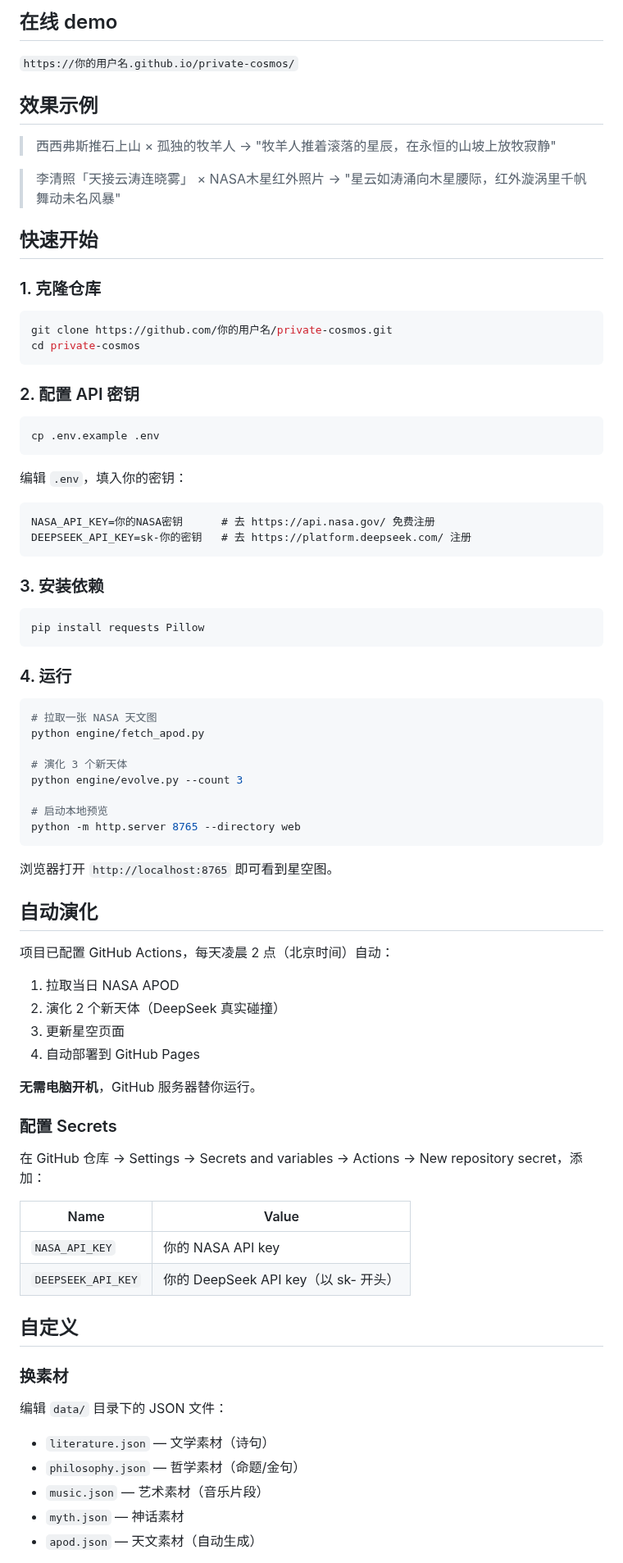
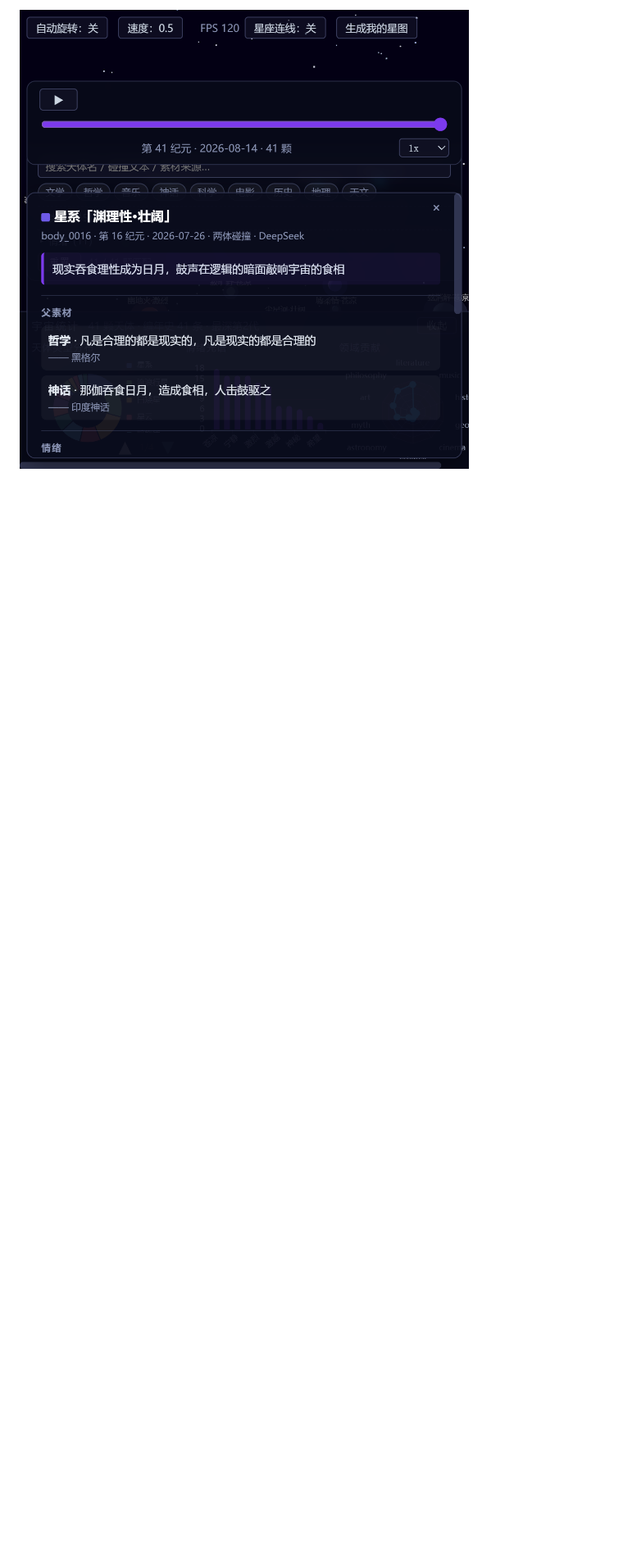
Before and after one commit to YI-shanzhou/private-cosmos, a Markdown page: README.md, the part around one of its changes. Shown at 82% size. Rendered like a GitHub page; pictures changed too: docs/offline-pwa.png (added); blank space fills up the shorter version.

````diff
--- a/README.md
+++ b/README.md
@@ -15,89 +26,3 @@
 
-## 在线 demo
+![offline](docs/offline-pwa.png)
 
-<!-- 部署后替换为你的 GitHub Pages 地址 -->
-`https://你的用户名.github.io/private-cosmos/`
-
-## 效果示例
-
-> 西西弗斯推石上山 × 孤独的牧羊人
-> → "牧羊人推着滚落的星辰，在永恒的山坡上放牧寂静"
-
-> 李清照「天接云涛连晓雾」 × NASA木星红外照片
-> → "星云如涛涌向木星腰际，红外漩涡里千帆舞动未名风暴"
-
-## 快速开始
-
-### 1. 克隆仓库
-
-```bash
-git clone https://github.com/你的用户名/private-cosmos.git
-cd private-cosmos
-```
-
-### 2. 配置 API 密钥
-
-```bash
-cp .env.example .env
-```
-
-编辑 `.env`，填入你的密钥：
-
-```
-NASA_API_KEY=你的NASA密钥      # 去 https://api.nasa.gov/ 免费注册
-DEEPSEEK_API_KEY=sk-你的密钥   # 去 https://platform.deepseek.com/ 注册
-```
-
-### 3. 安装依赖
-
-```bash
-pip install requests Pillow
-```
-
-### 4. 运行
-
-```bash
-# 拉取一张 NASA 天文图
-python engine/fetch_apod.py
-
-# 演化 3 个新天体
-python engine/evolve.py --count 3
-
-# 启动本地预览
-python -m http.server 8765 --directory web
-```
-
-浏览器打开 `http://localhost:8765` 即可看到星空图。
-
-## 自动演化
-
-项目已配置 GitHub Actions，每天凌晨 2 点（北京时间）自动：
-
-1. 拉取当日 NASA APOD
-2. 演化 2 个新天体（DeepSeek 真实碰撞）
-3. 更新星空页面
-4. 自动部署到 GitHub Pages
-
-**无需电脑开机**，GitHub 服务器替你运行。
-
-### 配置 Secrets
-
-在 GitHub 仓库 → Settings → Secrets and variables → Actions → New repository secret，添加：
-
-| Name | Value |
-|------|-------|
-| `NASA_API_KEY` | 你的 NASA API key |
-| `DEEPSEEK_API_KEY` | 你的 DeepSeek API key（以 sk- 开头）|
-
-## 自定义
-
-### 换素材
-
-编辑 `data/` 目录下的 JSON 文件：
-
-- `literature.json` — 文学素材（诗句）
-- `philosophy.json` — 哲学素材（命题/金句）
-- `music.json` — 艺术素材（音乐片段）
-- `myth.json` — 神话素材
-- `apod.json` — 天文素材（自动生成）
-
````
Also changed, not shown: other parts of README.md (+56 -53 lines), docs/skymap-verify.png (added), 4 other files.
